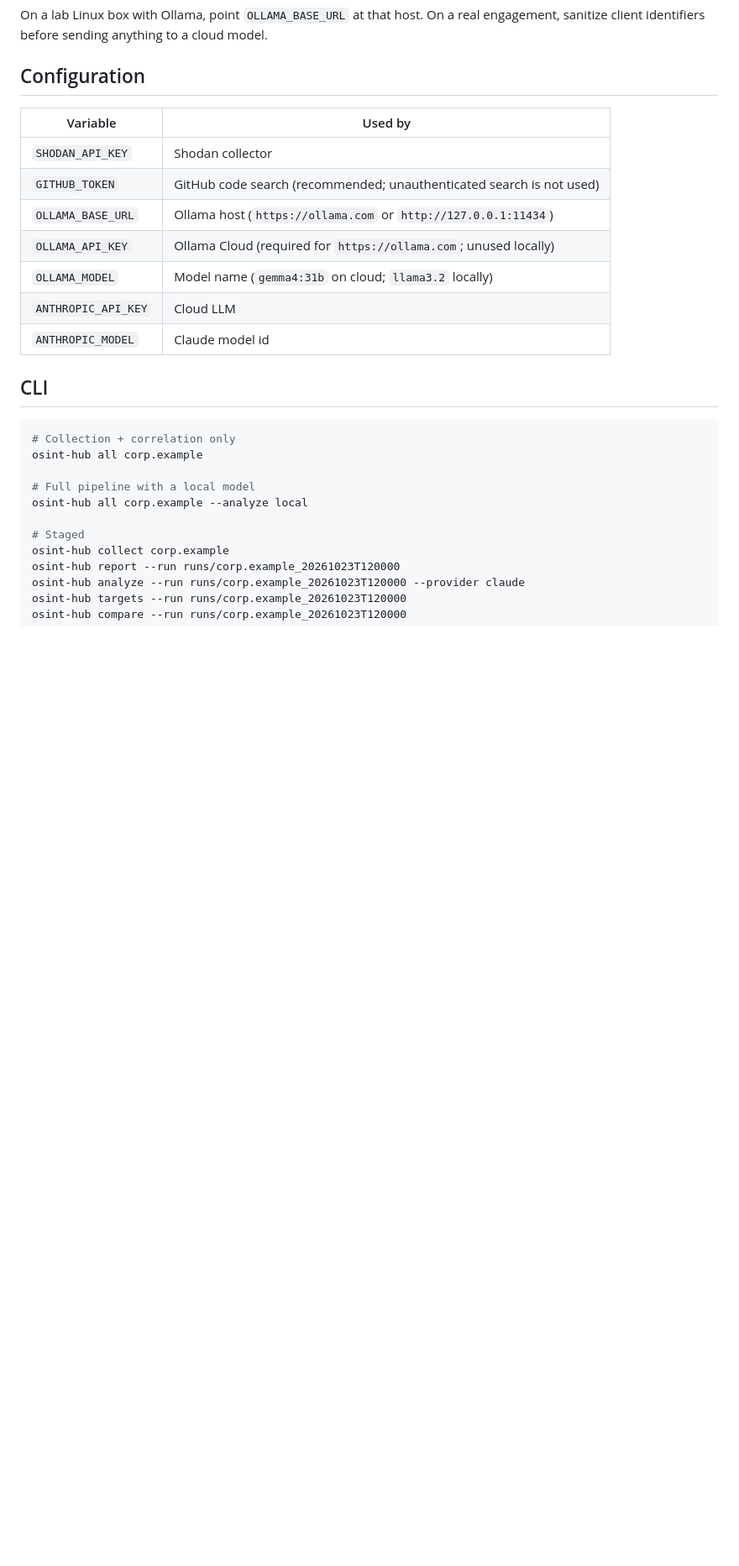
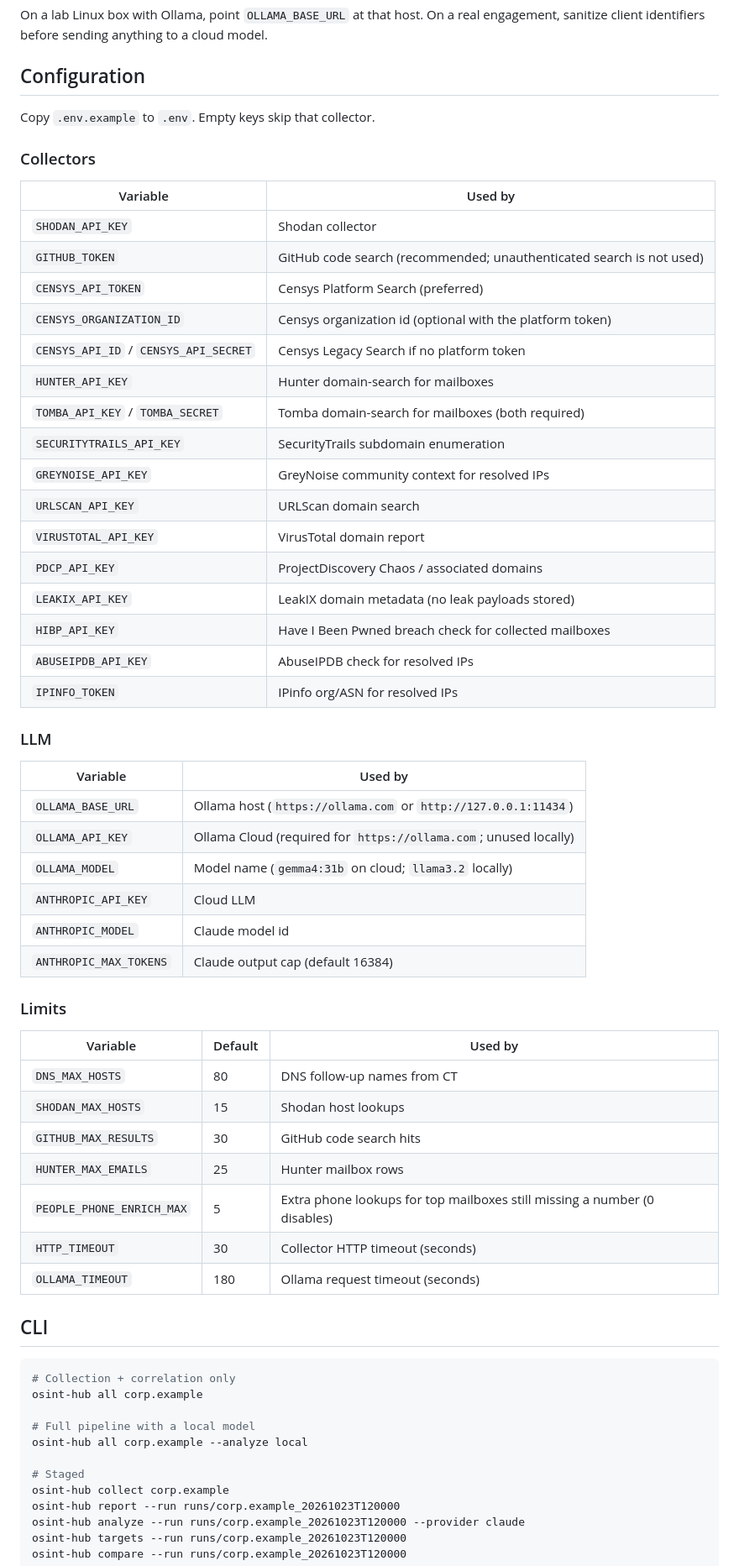
Before and after one commit to gabrielslabdotcom/OSINT_Hub, a Markdown page: README.md, the part around one of its changes. Shown at 84% size. Drawn GitHub-style; blank space fills up the shorter version.

```diff
--- a/README.md
+++ b/README.md
@@ -30,15 +30,51 @@ On a lab Linux box with Ollama, point `OLLAMA_BASE_URL` at that host. On a real
 
 ## Configuration
 
+Copy `.env.example` to `.env`. Empty keys skip that collector.
+
+### Collectors
+
 | Variable | Used by |
 |----------|---------|
 | `SHODAN_API_KEY` | Shodan collector |
 | `GITHUB_TOKEN` | GitHub code search (recommended; unauthenticated search is not used) |
+| `CENSYS_API_TOKEN` | Censys Platform Search (preferred) |
+| `CENSYS_ORGANIZATION_ID` | Censys organization id (optional with the platform token) |
+| `CENSYS_API_ID` / `CENSYS_API_SECRET` | Censys Legacy Search if no platform token |
+| `HUNTER_API_KEY` | Hunter domain-search for mailboxes |
+| `TOMBA_API_KEY` / `TOMBA_SECRET` | Tomba domain-search for mailboxes (both required) |
+| `SECURITYTRAILS_API_KEY` | SecurityTrails subdomain enumeration |
+| `GREYNOISE_API_KEY` | GreyNoise community context for resolved IPs |
+| `URLSCAN_API_KEY` | URLScan domain search |
+| `VIRUSTOTAL_API_KEY` | VirusTotal domain report |
+| `PDCP_API_KEY` | ProjectDiscovery Chaos / associated domains |
+| `LEAKIX_API_KEY` | LeakIX domain metadata (no leak payloads stored) |
+| `HIBP_API_KEY` | Have I Been Pwned breach check for collected mailboxes |
+| `ABUSEIPDB_API_KEY` | AbuseIPDB check for resolved IPs |
+| `IPINFO_TOKEN` | IPinfo org/ASN for resolved IPs |
+
+### LLM
+
+| Variable | Used by |
+|----------|---------|
 | `OLLAMA_BASE_URL` | Ollama host (`https://ollama.com` or `http://127.0.0.1:11434`) |
 | `OLLAMA_API_KEY` | Ollama Cloud (required for `https://ollama.com`; unused locally) |
 | `OLLAMA_MODEL` | Model name (`gemma4:31b` on cloud; `llama3.2` locally) |
 | `ANTHROPIC_API_KEY` | Cloud LLM |
 | `ANTHROPIC_MODEL` | Claude model id |
+| `ANTHROPIC_MAX_TOKENS` | Claude output cap (default 16384) |
+
+### Limits
+
+| Variable | Default | Used by |
+|----------|---------|---------|
+| `DNS_MAX_HOSTS` | 80 | DNS follow-up names from CT |
+| `SHODAN_MAX_HOSTS` | 15 | Shodan host lookups |
+| `GITHUB_MAX_RESULTS` | 30 | GitHub code search hits |
+| `HUNTER_MAX_EMAILS` | 25 | Hunter mailbox rows |
+| `PEOPLE_PHONE_ENRICH_MAX` | 5 | Extra phone lookups for top mailboxes still missing a number (0 disables) |
+| `HTTP_TIMEOUT` | 30 | Collector HTTP timeout (seconds) |
+| `OLLAMA_TIMEOUT` | 180 | Ollama request timeout (seconds) |
 
 ## CLI
 
```
Also changed, not shown: other parts of README.md (+15 -3 lines).
